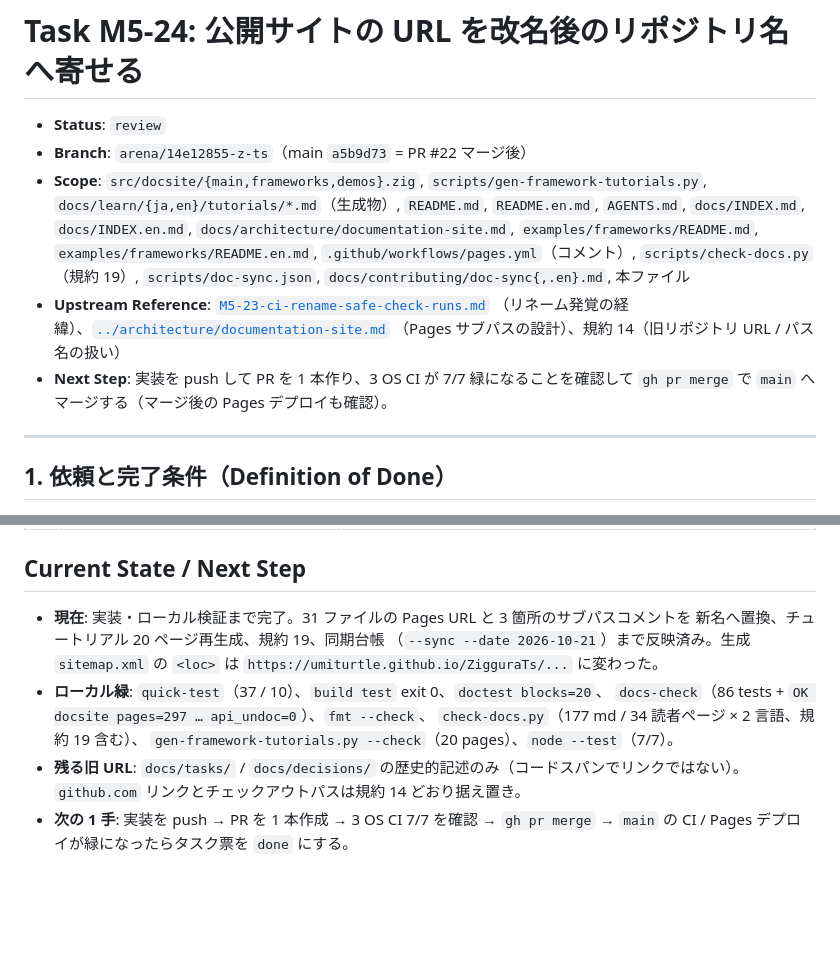
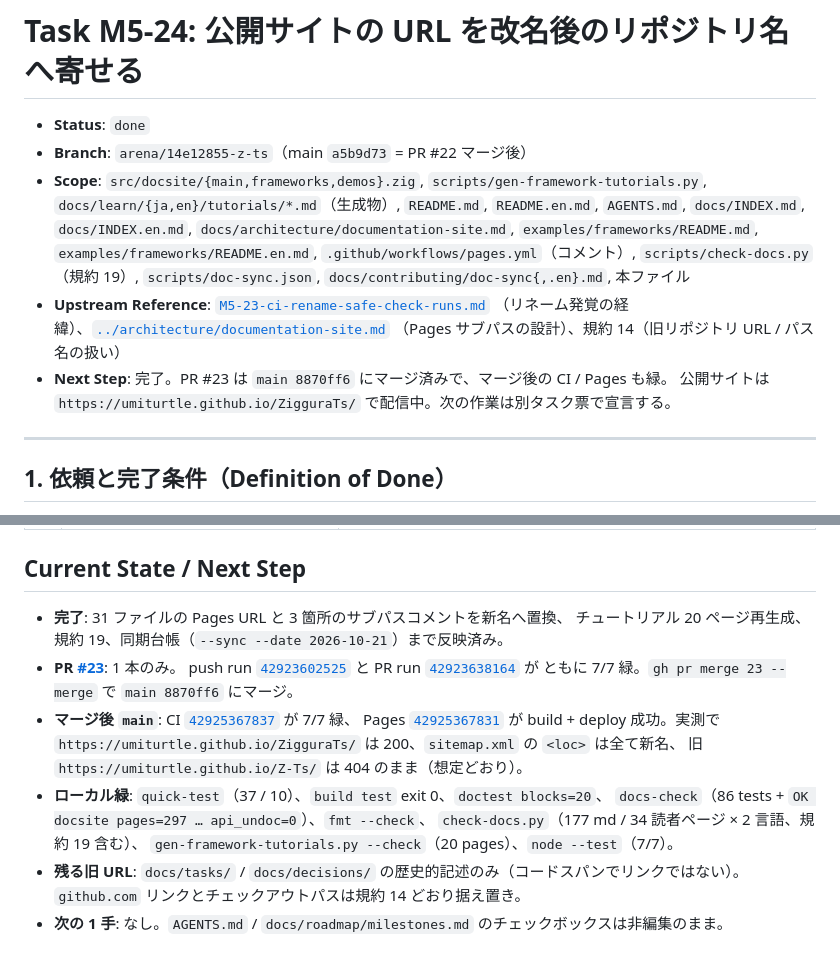
Before and after one commit to umiturtle/Z-Ts, a Markdown page: docs/tasks/M5-24-pages-url-rename.md, 2 parts joined by grey strips. Rendered like a GitHub page; blank space fills up the shorter version.

Commit message:
docs: mark M5-24 done (PR #23 merged, Pages live on the new URL)
Co-authored-by: arena-agent <297053741+arena-agent@users.noreply.github.com>

```diff
--- a/docs/tasks/M5-24-pages-url-rename.md
+++ b/docs/tasks/M5-24-pages-url-rename.md
@@ -1,6 +1,6 @@
 # Task M5-24: 公開サイトの URL を改名後のリポジトリ名へ寄せる
 
-- **Status**: `review` <!-- todo | in_progress | review | done | blocked -->
+- **Status**: `done` <!-- todo | in_progress | review | done | blocked -->
 - **Branch**: `arena/14e12855-z-ts`（main `a5b9d73` = PR #22 マージ後）
 - **Scope**: `src/docsite/{main,frameworks,demos}.zig`, `scripts/gen-framework-tutorials.py`,
   `docs/learn/{ja,en}/tutorials/*.md`（生成物）, `README.md`, `README.en.md`, `AGENTS.md`,
@@ -11,8 +11,8 @@
 - **Upstream Reference**: [`M5-23-ci-rename-safe-check-runs.md`](M5-23-ci-rename-safe-check-runs.md)
   （リネーム発覚の経緯）、[`../architecture/documentation-site.md`](../architecture/documentation-site.md)
   （Pages サブパスの設計）、規約 14（旧リポジトリ URL / パス名の扱い）
-- **Next Step**: 実装を push して PR を 1 本作り、3 OS CI が 7/7 緑になることを確認して
-  `gh pr merge` で `main` へマージする（マージ後の Pages デプロイも確認）。
+- **Next Step**: 完了。PR #23 は `main 8870ff6` にマージ済みで、マージ後の CI / Pages も緑。
+  公開サイトは `https://umiturtle.github.io/ZigguraTs/` で配信中。次の作業は別タスク票で宣言する。
 
 ---
 
@@ -59,15 +59,22 @@
 
 ## Current State / Next Step
 
-- **現在**: 実装・ローカル検証まで完了。31 ファイルの Pages URL と 3 箇所のサブパスコメントを
-  新名へ置換、チュートリアル 20 ページ再生成、規約 19、同期台帳
-  （`--sync --date 2026-10-21`）まで反映済み。生成 `sitemap.xml` の `<loc>` は
-  `https://umiturtle.github.io/ZigguraTs/...` に変わった。
+- **完了**: 31 ファイルの Pages URL と 3 箇所のサブパスコメントを新名へ置換、
+  チュートリアル 20 ページ再生成、規約 19、同期台帳（`--sync --date 2026-10-21`）まで反映済み。
+- **PR [#23](https://github.com/umiturtle/ZigguraTs/pull/23)**: 1 本のみ。
+  push run [`42923602525`](https://github.com/umiturtle/ZigguraTs/actions/runs/42923602525) と
+  PR run [`42923638164`](https://github.com/umiturtle/ZigguraTs/actions/runs/42923638164) が
+  ともに 7/7 緑。`gh pr merge 23 --merge` で `main 8870ff6` にマージ。
+- **マージ後 `main`**: CI
+  [`42925367837`](https://github.com/umiturtle/ZigguraTs/actions/runs/42925367837) が 7/7 緑、
+  Pages [`42925367831`](https://github.com/umiturtle/ZigguraTs/actions/runs/42925367831) が
+  build + deploy 成功。実測で
+  `https://umiturtle.github.io/ZigguraTs/` は 200、`sitemap.xml` の `<loc>` は全て新名、
+  旧 `https://umiturtle.github.io/Z-Ts/` は 404 のまま（想定どおり）。
 - **ローカル緑**: `quick-test`（37 / 10）、`build test` exit 0、`doctest blocks=20`、
   `docs-check`（86 tests + `OK docsite pages=297 … api_undoc=0`）、`fmt --check`、
   `check-docs.py`（177 md / 34 読者ページ × 2 言語、規約 19 含む）、
   `gen-framework-tutorials.py --check`（20 pages）、`node --test`（7/7）。
 - **残る旧 URL**: `docs/tasks/` / `docs/decisions/` の歴史的記述のみ（コードスパンでリンクではない）。
   `github.com` リンクとチェックアウトパスは規約 14 どおり据え置き。
-- **次の 1 手**: 実装を push → PR を 1 本作成 → 3 OS CI 7/7 を確認 → `gh pr merge` →
-  `main` の CI / Pages デプロイが緑になったらタスク票を `done` にする。
+- **次の 1 手**: なし。`AGENTS.md` / `docs/roadmap/milestones.md` のチェックボックスは非編集のまま。
```
Also changed, not shown: other parts of docs/tasks/M5-24-pages-url-rename.md (+1 -1 lines).
